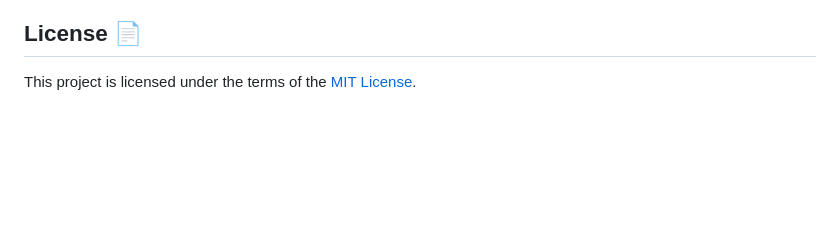
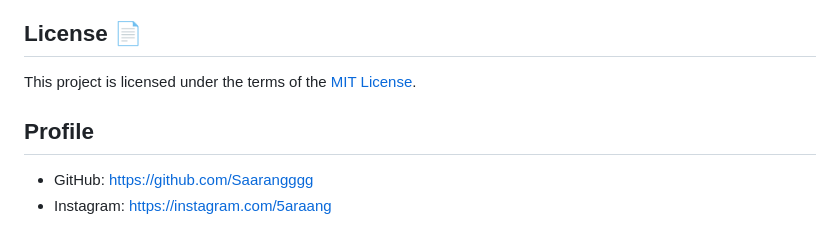
Before and after one commit to Saarangggg/remote-access, a Markdown page: README.md, the part around the change. Rendered like a GitHub page; blank space fills up the shorter version.

```diff
--- a/README.md
+++ b/README.md
@@ -151,3 +151,10 @@ To work on Monitor 2 from your mobile client while someone else uses Monitor 1 l
 ## License 📄
 
 This project is licensed under the terms of the [MIT License](LICENSE).
+
+
+
+## Profile
+
+- GitHub: https://github.com/Saarangggg
+- Instagram: https://instagram.com/5araang
```
